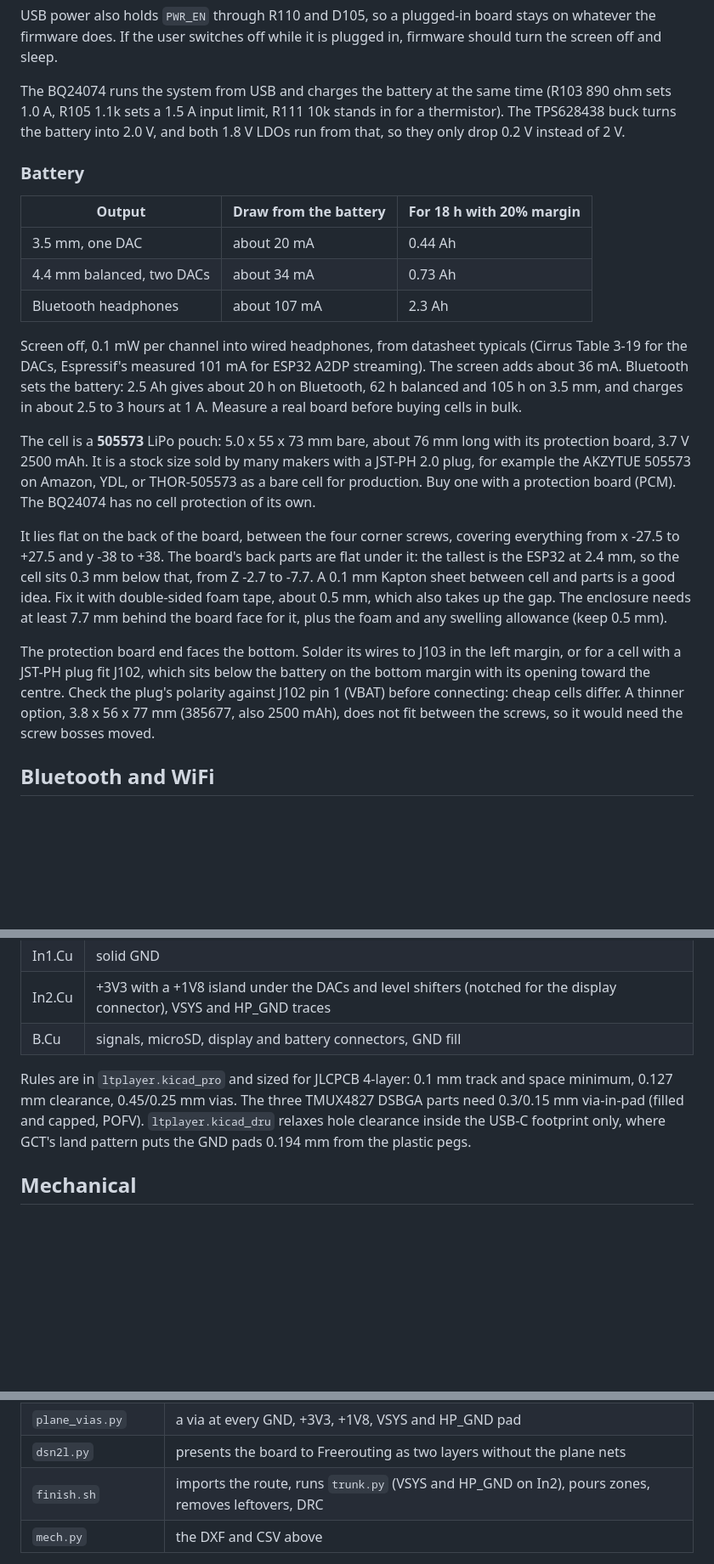
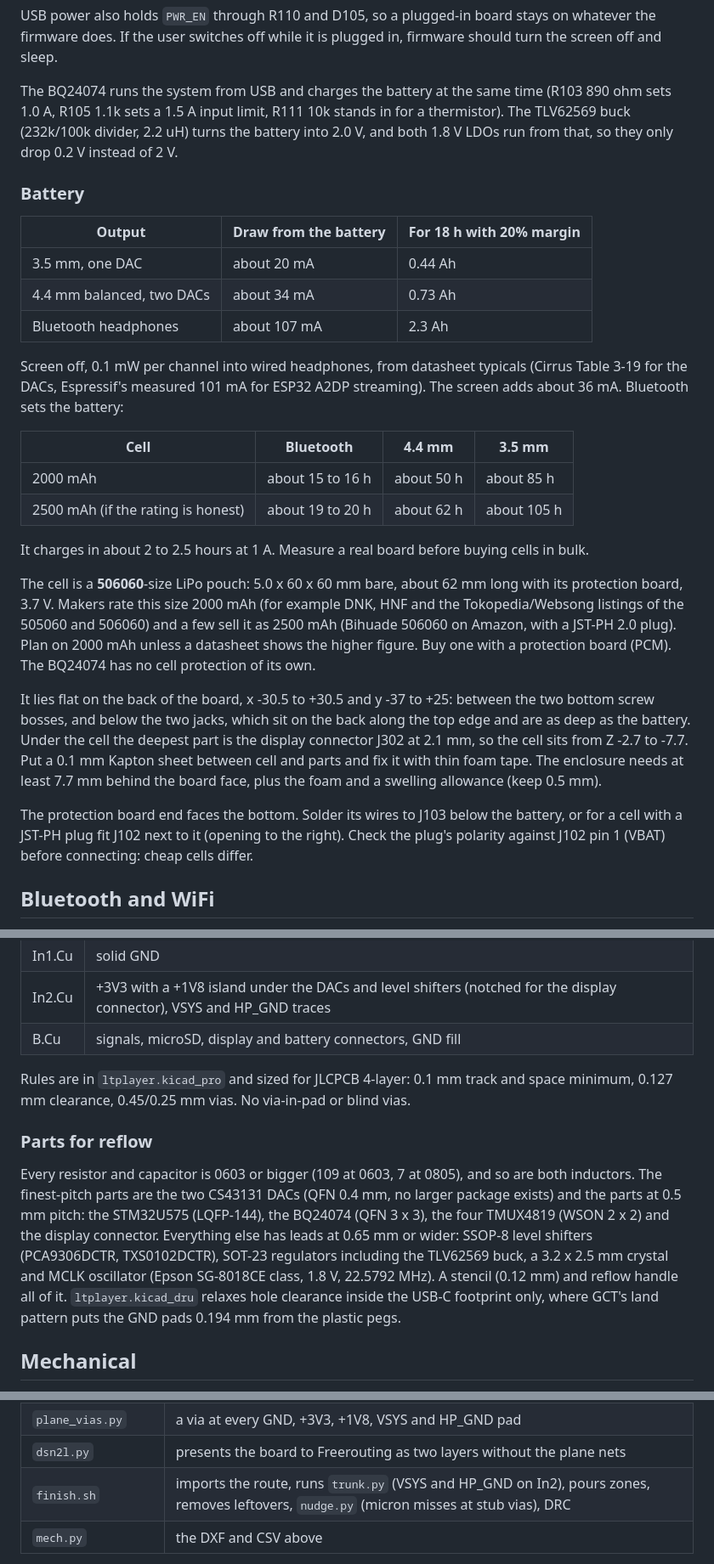
Before and after one commit to halp1/ltplayer, a Markdown page: hardware/README.md, 3 parts joined by grey strips. Shown at 85% size. GitHub-like rendering; blank space fills up the shorter version.

```diff
--- a/hardware/README.md
+++ b/hardware/README.md
@@ -59,7 +60,8 @@ plugged in, firmware should turn the screen off and sleep.
 
 The BQ24074 runs the system from USB and charges the battery at the same
 time (R103 890 ohm sets 1.0 A, R105 1.1k sets a 1.5 A input limit, R111 10k
-stands in for a thermistor). The TPS628438 buck turns the battery into 2.0 V,
+stands in for a thermistor). The TLV62569 buck (232k/100k divider, 2.2 uH)
+turns the battery into 2.0 V,
 and both 1.8 V LDOs run from that, so they only drop 0.2 V instead of 2 V.
 
 ### Battery
@@ -72,31 +74,35 @@ and both 1.8 V LDOs run from that, so they only drop 0.2 V instead of 2 V.
 
 Screen off, 0.1 mW per channel into wired headphones, from datasheet typicals
 (Cirrus Table 3-19 for the DACs, Espressif's measured 101 mA for ESP32 A2DP
-streaming). The screen adds about 36 mA. Bluetooth sets the battery: 2.5 Ah
-gives about 20 h on Bluetooth, 62 h balanced and 105 h on 3.5 mm, and charges
-in about 2.5 to 3 hours at 1 A. Measure a real board before buying cells in
-bulk.
+streaming). The screen adds about 36 mA. Bluetooth sets the battery:
 
-The cell is a **505573** LiPo pouch: 5.0 x 55 x 73 mm bare, about 76 mm long
-with its protection board, 3.7 V 2500 mAh. It is a stock size sold by many
-makers with a JST-PH 2.0 plug, for example the AKZYTUE 505573 on Amazon, YDL,
-or THOR-505573 as a bare cell for production. Buy one with a protection board
-(PCM). The BQ24074 has no cell protection of its own.
+| Cell | Bluetooth | 4.4 mm | 3.5 mm |
+| --- | --- | --- | --- |
+| 2000 mAh | about 15 to 16 h | about 50 h | about 85 h |
+| 2500 mAh (if the rating is honest) | about 19 to 20 h | about 62 h | about 105 h |
 
-It lies flat on the back of the board, between the four corner screws,
-covering everything from x -27.5 to +27.5 and y -38 to +38. The board's back
-parts are flat under it: the tallest is the ESP32 at 2.4 mm, so the cell sits
-0.3 mm below that, from Z -2.7 to -7.7. A 0.1 mm Kapton sheet between cell and
-parts is a good idea. Fix it with double-sided foam tape, about 0.5 mm, which
-also takes up the gap. The enclosure needs at least 7.7 mm behind the board
-face for it, plus the foam and any swelling allowance (keep 0.5 mm).
+It charges in about 2 to 2.5 hours at 1 A. Measure a real board before buying
+cells in bulk.
 
-The protection board end faces the bottom. Solder its wires to J103 in the
-left margin, or for a cell with a JST-PH plug fit J102, which sits below the
-battery on the bottom margin with its opening toward the centre. Check the
-plug's polarity against J102 pin 1 (VBAT) before connecting: cheap cells
-differ. A thinner option, 3.8 x 56 x 77 mm (385677, also 2500 mAh), does not
-fit between the screws, so it would need the screw bosses moved.
+The cell is a **506060**-size LiPo pouch: 5.0 x 60 x 60 mm bare, about 62 mm
+long with its protection board, 3.7 V. Makers rate this size 2000 mAh (for
+example DNK, HNF and the Tokopedia/Websong listings of the 505060 and 506060)
+and a few sell it as 2500 mAh (Bihuade 506060 on Amazon, with a JST-PH 2.0
+plug). Plan on 2000 mAh unless a datasheet shows the higher figure. Buy one
+with a protection board (PCM). The BQ24074 has no cell protection of its own.
+
+It lies flat on the back of the board, x -30.5 to +30.5 and y -37 to +25:
+between the two bottom screw bosses, and below the two jacks, which sit on
+the back along the top edge and are as deep as the battery. Under the cell
+the deepest part is the display connector J302 at 2.1 mm, so the cell sits
+from Z -2.7 to -7.7. Put a 0.1 mm Kapton sheet between cell and parts and fix
+it with thin foam tape. The enclosure needs at least 7.7 mm behind the board
+face, plus the foam and a swelling allowance (keep 0.5 mm).
+
+The protection board end faces the bottom. Solder its wires to J103 below the
+battery, or for a cell with a JST-PH plug fit J102 next to it (opening to the
+right). Check the plug's polarity against J102 pin 1 (VBAT) before
+connecting: cheap cells differ.
 
 ## Bluetooth and WiFi
 
@@ -189,8 +201,20 @@ dedicated In2 trace that joins `GND` only at R453 (0 ohm).
 | B.Cu | signals, microSD, display and battery connectors, GND fill |
 
 Rules are in `ltplayer.kicad_pro` and sized for JLCPCB 4-layer: 0.1 mm
-track and space minimum, 0.127 mm clearance, 0.45/0.25 mm vias. The three
-TMUX4827 DSBGA parts need 0.3/0.15 mm via-in-pad (filled and capped, POFV).
+track and space minimum, 0.127 mm clearance, 0.45/0.25 mm vias. No via-in-pad
+or blind vias.
+
+### Parts for reflow
+
+Every resistor and capacitor is 0603 or bigger (109 at 0603, 7 at 0805), and
+so are both inductors. The finest-pitch parts are the two CS43131 DACs (QFN
+0.4 mm, no larger package exists) and the parts at 0.5 mm pitch: the
+STM32U575 (LQFP-144), the BQ24074 (QFN 3 x 3), the four TMUX4819 (WSON 2 x 2)
+and the display connector. Everything else has leads at 0.65 mm or wider:
+SSOP-8 level shifters (PCA9306DCTR, TXS0102DCTR), SOT-23 regulators
+including the TLV62569 buck, a 3.2 x 2.5 mm crystal and MCLK oscillator
+(Epson SG-8018CE class, 1.8 V, 22.5792 MHz). A stencil (0.12 mm) and reflow
+handle all of it.
 `ltplayer.kicad_dru` relaxes hole clearance inside the USB-C footprint only,
 where GCT's land pattern puts the GND pads 0.194 mm from the plastic pegs.
 
@@ -268,7 +293,7 @@ scripts/route.sh   # 5 to 15 minutes
 | `rules.py` | design rules and net classes |
 | `plane_vias.py` | a via at every GND, +3V3, +1V8, VSYS and HP_GND pad |
 | `dsn2l.py` | presents the board to Freerouting as two layers without the plane nets |
-| `finish.sh` | imports the route, runs `trunk.py` (VSYS and HP_GND on In2), pours zones, removes leftovers, DRC |
+| `finish.sh` | imports the route, runs `trunk.py` (VSYS and HP_GND on In2), pours zones, removes leftovers, `nudge.py` (micron misses at stub vias), DRC |
 | `mech.py` | the DXF and CSV above |
 
 Needs Freerouting 2.5 and Java (`FREEROUTING` overrides the jar path) and the
```
Also changed, not shown: other parts of hardware/README.md (+35 -25 lines), hardware/docs/cable-side.png.
